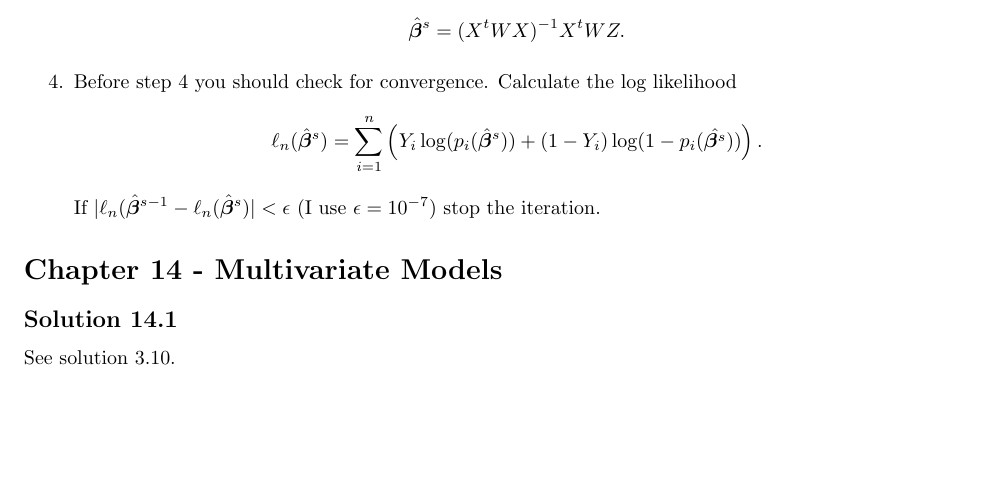
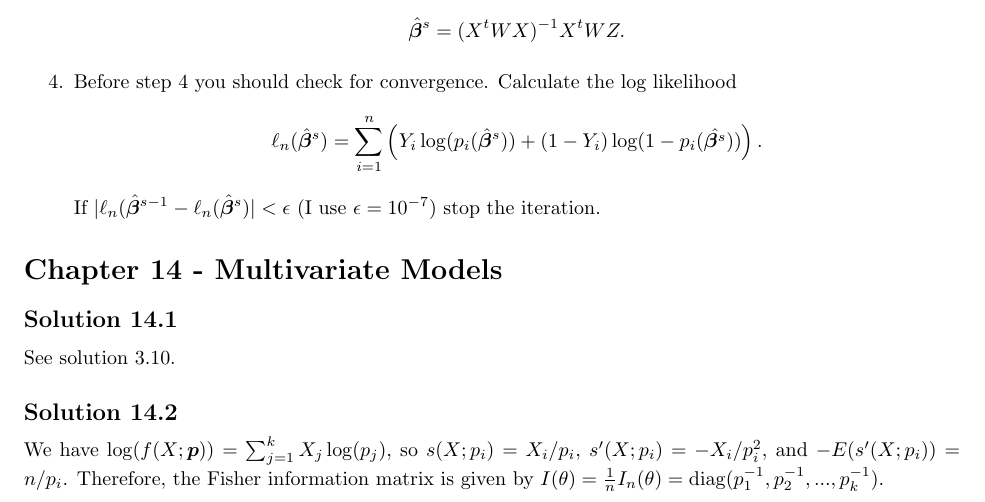
Before and after one commit to noudald/all-of-statistics, a LaTeX document (main.tex, which reads ch14.tex): part of page 56 of 56, cut so that both start at the same text, the shorter picture padded with empty space. Compiled offline with pdfLaTeX.

Commit message:
Solution 14.2

```diff
--- a/ch14.tex
+++ b/ch14.tex
@@ -3,3 +3,9 @@
 \subsection*{Solution 14.1}
 
 See solution 3.10.
+
+
+\subsection*{Solution 14.2}
+
+We have $\log(f(X;\bm{p})) = \sum_{j = 1}^k X_j \log(p_j)$, so $s(X;p_i) = X_i/p_i$, $s'(X;p_i) = -X_i/p_i^2$, and $-E(s'(X;p_i)) = n/p_i$.
+Therefore, the Fisher information matrix is given by $I(\theta) = \frac{1}{n} I_n(\theta) = \mathrm{diag}(p_1^{-1}, p_2^{-1}, ..., p_k^{-1})$.
```
